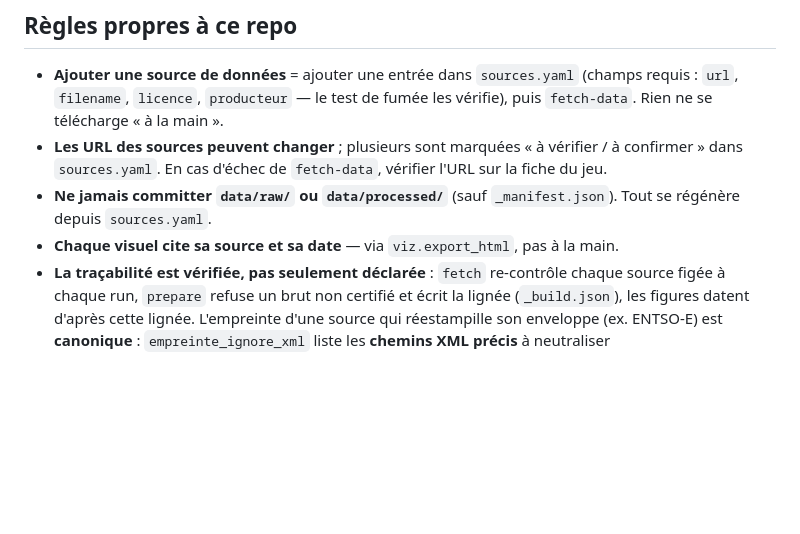
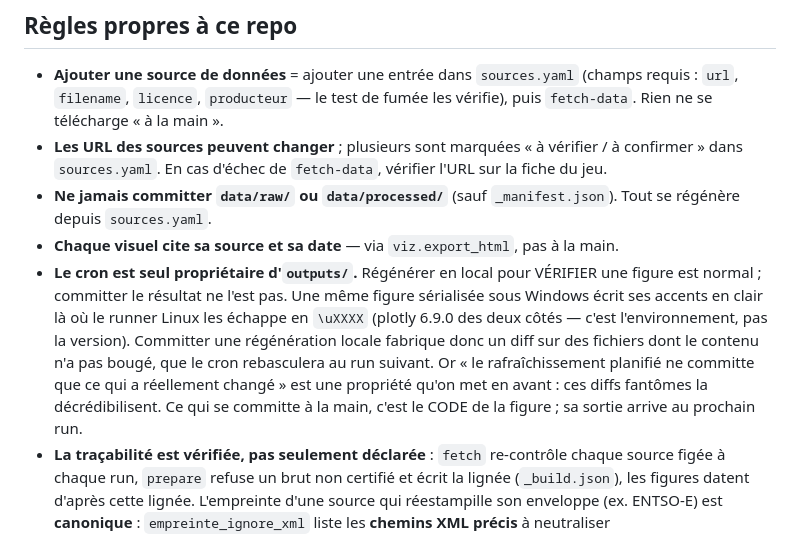
Before and after one commit to Henri20200/demonstrateur-data-corsica, a Markdown page: CLAUDE.md, the part around the change. Drawn GitHub-style; blank space fills up the shorter version.

Commit message:
docs(repo): le cron est seul propriétaire d'outputs/
Découvert en résolvant le conflit de la PR #16 : la même figure sérialisée sous
Windows écrit ses accents en clair là où le runner Linux les échappe en `\uXXXX`.
Plotly 6.9.0 des deux côtés, épinglé dans uv.lock — c'est l'environnement, pas la
version, et la cause exacte n'est pas établie.

La conséquence, elle, est nette : committer une régénération locale fabrique un diff
sur des fichiers dont le contenu n'a pas bougé, que le rafraîchissement planifié
rebascule au run suivant. Dix fichiers d'outputs/ étaient dans ce cas.

Ça compte parce que « le cron ne committe que ce qui a réellement changé » n'est pas
un détail d'hygiène : c'est une des preuves que le pipeline est vivant, et des diffs
fantômes la décrédibilisent. La règle est donc écrite plutôt que tenue de mémoire —
régénérer en local pour vérifier une figure reste normal, committer le résultat non.

```diff
--- a/CLAUDE.md
+++ b/CLAUDE.md
@@ -104,6 +104,15 @@ dans `src/` pour rester reproductible. Ne pas dépendre d'un notebook dans le pi
 - **Ne jamais committer `data/raw/` ou `data/processed/`** (sauf `_manifest.json`). Tout se
   régénère depuis `sources.yaml`.
 - **Chaque visuel cite sa source et sa date** — via `viz.export_html`, pas à la main.
+- **Le cron est seul propriétaire d'`outputs/`.** Régénérer en local pour VÉRIFIER une figure
+  est normal ; committer le résultat ne l'est pas. Une même figure sérialisée sous Windows
+  écrit ses accents en clair là où le runner Linux les échappe en `\uXXXX` (plotly 6.9.0 des
+  deux côtés — c'est l'environnement, pas la version). Committer une régénération locale
+  fabrique donc un diff sur des fichiers dont le contenu n'a pas bougé, que le cron
+  rebasculera au run suivant. Or « le rafraîchissement planifié ne committe que ce qui a
+  réellement changé » est une propriété qu'on met en avant : ces diffs fantômes la
+  décrédibilisent. Ce qui se committe à la main, c'est le CODE de la figure ; sa sortie
+  arrive au prochain run.
 - **La traçabilité est vérifiée, pas seulement déclarée** : `fetch` re-contrôle chaque source
   figée à chaque run, `prepare` refuse un brut non certifié et écrit la lignée (`_build.json`),
   les figures datent d'après cette lignée. L'empreinte d'une source qui réestampille son
```
